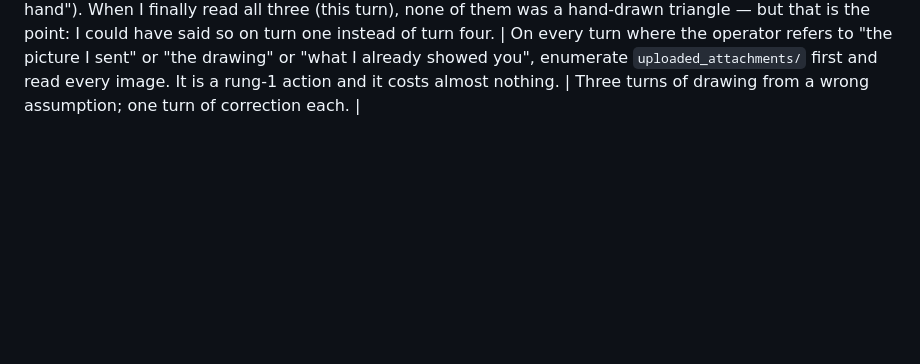
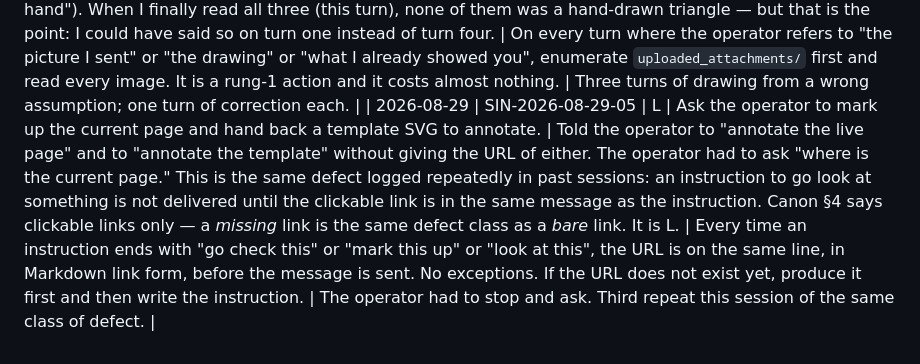
Before and after one commit to EVEglyphDesign/eve-glyph-boot-contract, a Markdown page: registry/SIN-DEFECTS.md, the part around the change. Drawn GitHub-style; blank space fills up the shorter version.

Commit message:
registry: SIN-2026-08-29-05 (instruction without the link)

```diff
--- a/registry/SIN-DEFECTS.md
+++ b/registry/SIN-DEFECTS.md
@@ -851,3 +851,4 @@ A recurrence of `SIN-2026-08-28-03` from any future agent — writing *delivered
 | 2026-08-29 | SIN-2026-08-29-02 | D | Coordinate with concurrent sessions before pushing shared-surface changes (§4b). | Pushed the share-row commit to `sovereign-starter` `main` without checking whether another session had touched the same file in the last few minutes. Push was rejected — a parallel session had shipped `Check-in corner v3` seconds earlier. Rebase attempt failed because I had a further uncommitted edit; stashed, aborted, aligned to `origin/main`, dropped my branch. | Before pushing to any repo that any other session might have touched in the last hour, fetch `origin/main` first and diff. Cheaper than pushing, colliding, and unwinding. | One collision, one aborted rebase, one hard-reset. No data lost — the boot contract's "never delete another writer's work" rule held. |
 | 2026-08-29 | SIN-2026-08-29-03 | T | Add red operator-axis, blue outcome-axis, and bifurcation to the triangle SVG on the sovereign-starter page. | Redrew the geometry three times from operator prose ("operator behind Canon", "red axis", "blue axis", "bifurcation is the ideal blue contrast") without ever asking the operator to draw it. Each pass I invented a different placement for the axes, the bifurcation, and the star. The operator's third correction ("stop fucking around, I've already described this a hundred different times") named the underlying defect: I was building the artifact shape from paraphrase when a hand-drawn source was the only correct input. Reverted the guessed geometry from the working tree before it landed on `origin/main`; the live surface is unaffected. Issued a blank template SVG so the operator can draw the axes once and I match. | When a geometric artifact has been described in prose more than once and the descriptions keep diverging in the redraw, that is evidence prose is not the right input format. Ask for the drawing, or hand back a template. Do not draw a fourth version. | Three redraws, one push to `origin/main` that was then discarded, and — worse — three cycles of the operator having to correct the same defect. |
 | 2026-08-29 | SIN-2026-08-29-04 | R | Read the operator's uploaded reference images before redrawing from prose. | Three images sit in `uploaded_attachments/` — `0c91b0b6…`, `9650ddf0…`, `389b6417…`. I read only the last one at the top of each turn and drew from the operator's live prose instead of checking whether any of the other two carried the hand-drawn geometry the operator kept referring to ("I've uploaded my own pictures where I've drawn this by hand"). When I finally read all three (this turn), none of them was a hand-drawn triangle — but that is the point: I could have said so on turn one instead of turn four. | On every turn where the operator refers to "the picture I sent" or "the drawing" or "what I already showed you", enumerate `uploaded_attachments/` first and read every image. It is a rung-1 action and it costs almost nothing. | Three turns of drawing from a wrong assumption; one turn of correction each. |
+| 2026-08-29 | SIN-2026-08-29-05 | L | Ask the operator to mark up the current page and hand back a template SVG to annotate. | Told the operator to "annotate the live page" and to "annotate the template" without giving the URL of either. The operator had to ask "where is the current page." This is the same defect logged repeatedly in past sessions: an instruction to go look at something is not delivered until the clickable link is in the same message as the instruction. Canon §4 says clickable links only — a *missing* link is the same defect class as a *bare* link. It is L. | Every time an instruction ends with "go check this" or "mark this up" or "look at this", the URL is on the same line, in Markdown link form, before the message is sent. No exceptions. If the URL does not exist yet, produce it first and then write the instruction. | The operator had to stop and ask. Third repeat this session of the same class of defect. |
```
